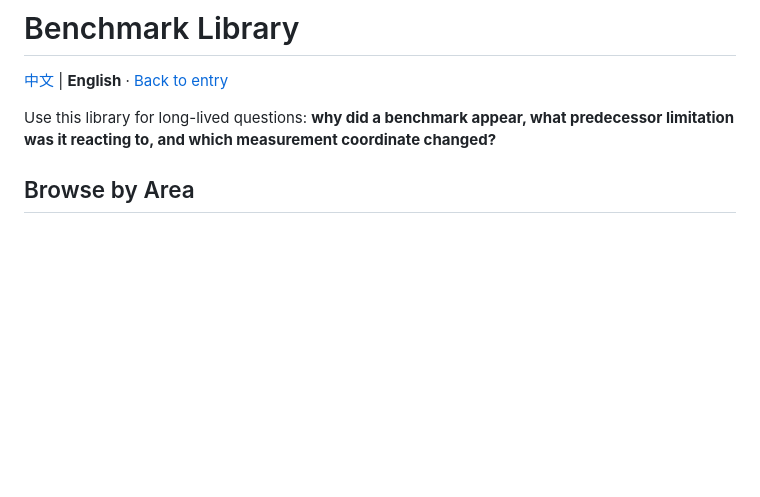
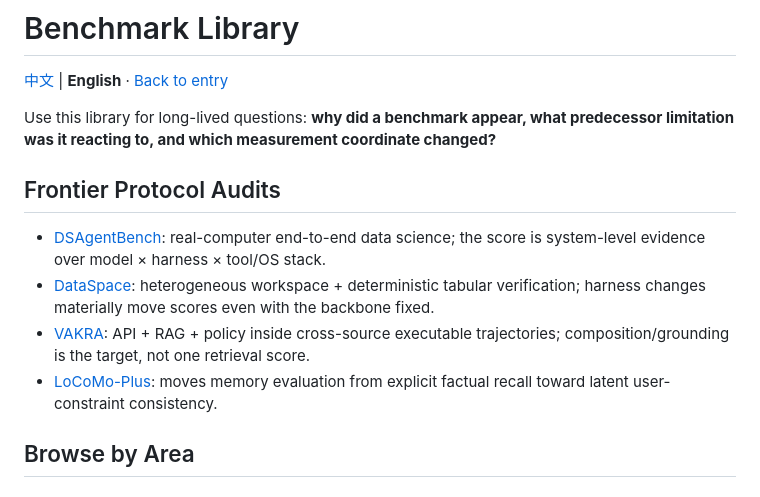
Before and after one commit to H20Zhang/Agent-Benchmark-Radar, a Markdown page: library/README.en.md, the part around the change. Drawn GitHub-style; blank space fills up the shorter version.

Commit message:
Link English Benchmark Library to frontier protocol audits

```diff
--- a/library/README.en.md
+++ b/library/README.en.md
@@ -3,6 +3,13 @@
 [中文](README.md) | **English** · [Back to entry](../README.en.md)
 
 Use this library for long-lived questions: **why did a benchmark appear, what predecessor limitation was it reacting to, and which measurement coordinate changed?**
+
+## Frontier Protocol Audits
+
+- [DSAgentBench](../benchmarks/dsagentbench.en.md): real-computer end-to-end data science; the score is system-level evidence over model × harness × tool/OS stack.
+- [DataSpace](../benchmarks/dataspace.en.md): heterogeneous workspace + deterministic tabular verification; harness changes materially move scores even with the backbone fixed.
+- [VAKRA](../benchmarks/vakra.en.md): API + RAG + policy inside cross-source executable trajectories; composition/grounding is the target, not one retrieval score.
+- [LoCoMo-Plus](../benchmarks/locomo-plus.en.md): moves memory evaluation from explicit factual recall toward latent user-constraint consistency.
 
 ## Browse by Area
 
```
